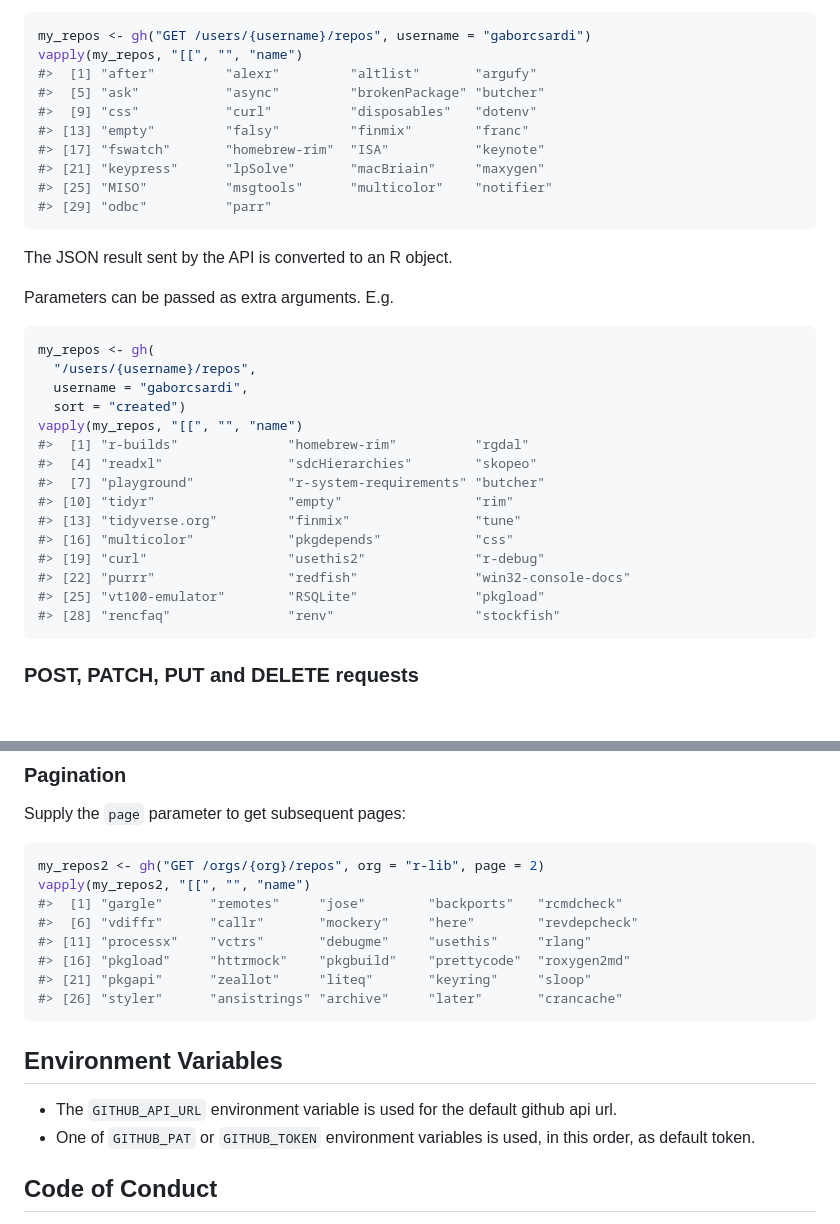
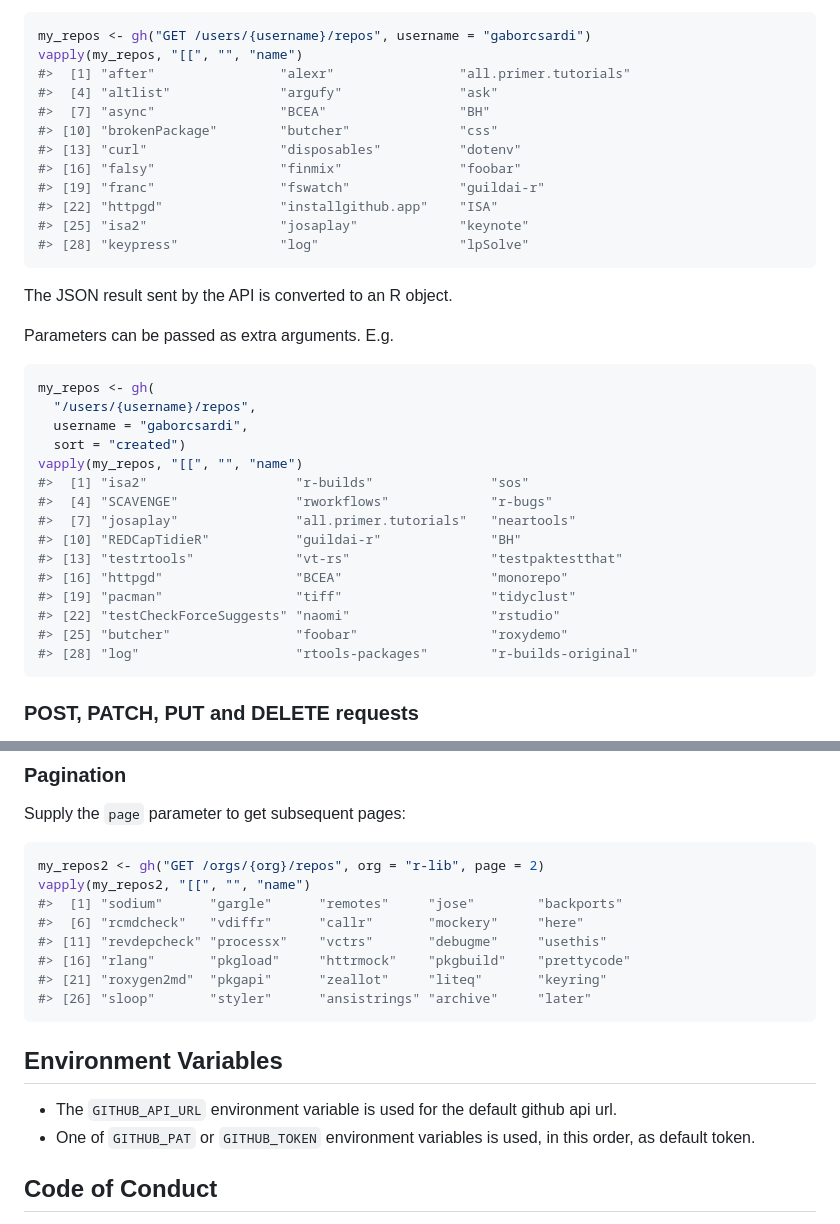
Before and after one commit to r-lib/gh, a Markdown page: README.md, 2 parts joined by grey strips. Rendered like a GitHub page; blank space fills up the shorter version.

Commit message:
Rebuild README

````diff
--- a/README.md
+++ b/README.md
@@ -47,14 +47,16 @@ call. E.g.
 ``` r
 my_repos <- gh("GET /users/{username}/repos", username = "gaborcsardi")
 vapply(my_repos, "[[", "", "name")
-#>  [1] "after"         "alexr"         "altlist"       "argufy"
-#>  [5] "ask"           "async"         "brokenPackage" "butcher"
-#>  [9] "css"           "curl"          "disposables"   "dotenv"
-#> [13] "empty"         "falsy"         "finmix"        "franc"
-#> [17] "fswatch"       "homebrew-rim"  "ISA"           "keynote"
-#> [21] "keypress"      "lpSolve"       "macBriain"     "maxygen"
-#> [25] "MISO"          "msgtools"      "multicolor"    "notifier"
-#> [29] "odbc"          "parr"
+#>  [1] "after"                "alexr"                "all.primer.tutorials"
+#>  [4] "altlist"              "argufy"               "ask"
+#>  [7] "async"                "BCEA"                 "BH"
+#> [10] "brokenPackage"        "butcher"              "css"
+#> [13] "curl"                 "disposables"          "dotenv"
+#> [16] "falsy"                "finmix"               "foobar"
+#> [19] "franc"                "fswatch"              "guildai-r"
+#> [22] "httpgd"               "installgithub.app"    "ISA"
+#> [25] "isa2"                 "josaplay"             "keynote"
+#> [28] "keypress"             "log"                  "lpSolve"
 ```
 
 The JSON result sent by the API is converted to an R object.
@@ -67,16 +69,16 @@ my_repos <- gh(
   username = "gaborcsardi",
   sort = "created")
 vapply(my_repos, "[[", "", "name")
-#>  [1] "r-builds"              "homebrew-rim"          "rgdal"
-#>  [4] "readxl"                "sdcHierarchies"        "skopeo"
-#>  [7] "playground"            "r-system-requirements" "butcher"
-#> [10] "tidyr"                 "empty"                 "rim"
-#> [13] "tidyverse.org"         "finmix"                "tune"
-#> [16] "multicolor"            "pkgdepends"            "css"
-#> [19] "curl"                  "usethis2"              "r-debug"
-#> [22] "purrr"                 "redfish"               "win32-console-docs"
-#> [25] "vt100-emulator"        "RSQLite"               "pkgload"
-#> [28] "rencfaq"               "renv"                  "stockfish"
+#>  [1] "isa2"                   "r-builds"               "sos"
+#>  [4] "SCAVENGE"               "rworkflows"             "r-bugs"
+#>  [7] "josaplay"               "all.primer.tutorials"   "neartools"
+#> [10] "REDCapTidieR"           "guildai-r"              "BH"
+#> [13] "testrtools"             "vt-rs"                  "testpaktestthat"
+#> [16] "httpgd"                 "BCEA"                   "monorepo"
+#> [19] "pacman"                 "tiff"                   "tidyclust"
+#> [22] "testCheckForceSuggests" "naomi"                  "rstudio"
+#> [25] "butcher"                "foobar"                 "roxydemo"
+#> [28] "log"                    "rtools-packages"        "r-builds-original"
 ```
 
 ### POST, PATCH, PUT and DELETE requests
@@ -108,20 +110,20 @@ Supply the `page` parameter to get subsequent pages:
 ``` r
 my_repos2 <- gh("GET /orgs/{org}/repos", org = "r-lib", page = 2)
 vapply(my_repos2, "[[", "", "name")
-#>  [1] "gargle"      "remotes"     "jose"        "backports"   "rcmdcheck"
-#>  [6] "vdiffr"      "callr"       "mockery"     "here"        "revdepcheck"
-#> [11] "processx"    "vctrs"       "debugme"     "usethis"     "rlang"
-#> [16] "pkgload"     "httrmock"    "pkgbuild"    "prettycode"  "roxygen2md"
-#> [21] "pkgapi"      "zeallot"     "liteq"       "keyring"     "sloop"
-#> [26] "styler"      "ansistrings" "archive"     "later"       "crancache"
+#>  [1] "sodium"      "gargle"      "remotes"     "jose"        "backports"
+#>  [6] "rcmdcheck"   "vdiffr"      "callr"       "mockery"     "here"
+#> [11] "revdepcheck" "processx"    "vctrs"       "debugme"     "usethis"
+#> [16] "rlang"       "pkgload"     "httrmock"    "pkgbuild"    "prettycode"
+#> [21] "roxygen2md"  "pkgapi"      "zeallot"     "liteq"       "keyring"
+#> [26] "sloop"       "styler"      "ansistrings" "archive"     "later"
 ```
 
 ## Environment Variables
 
--   The `GITHUB_API_URL` environment variable is used for the default
-    github api url.
--   One of `GITHUB_PAT` or `GITHUB_TOKEN` environment variables is used,
-    in this order, as default token.
+- The `GITHUB_API_URL` environment variable is used for the default
+  github api url.
+- One of `GITHUB_PAT` or `GITHUB_TOKEN` environment variables is used,
+  in this order, as default token.
 
 ## Code of Conduct
 
````
